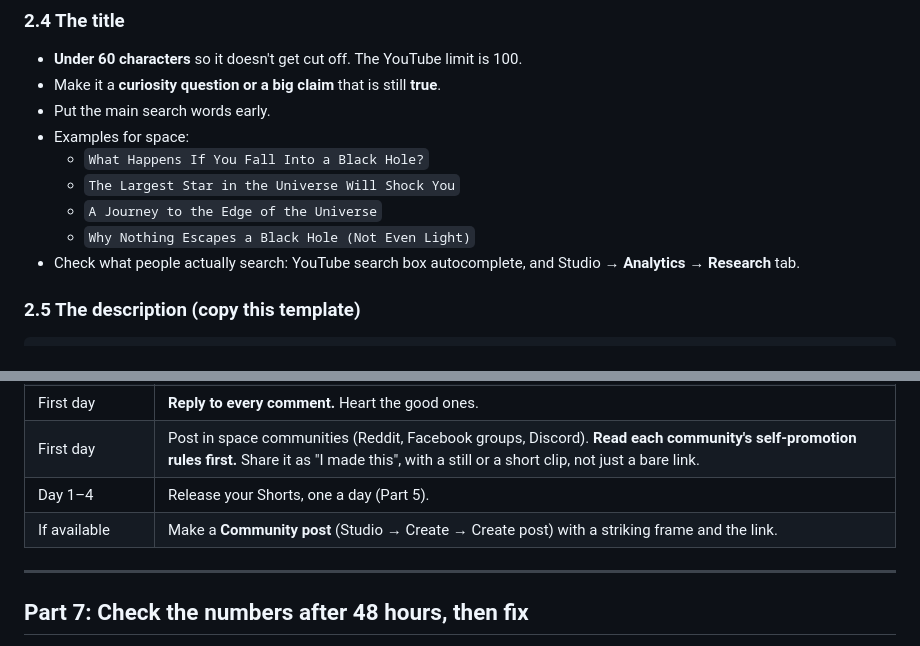
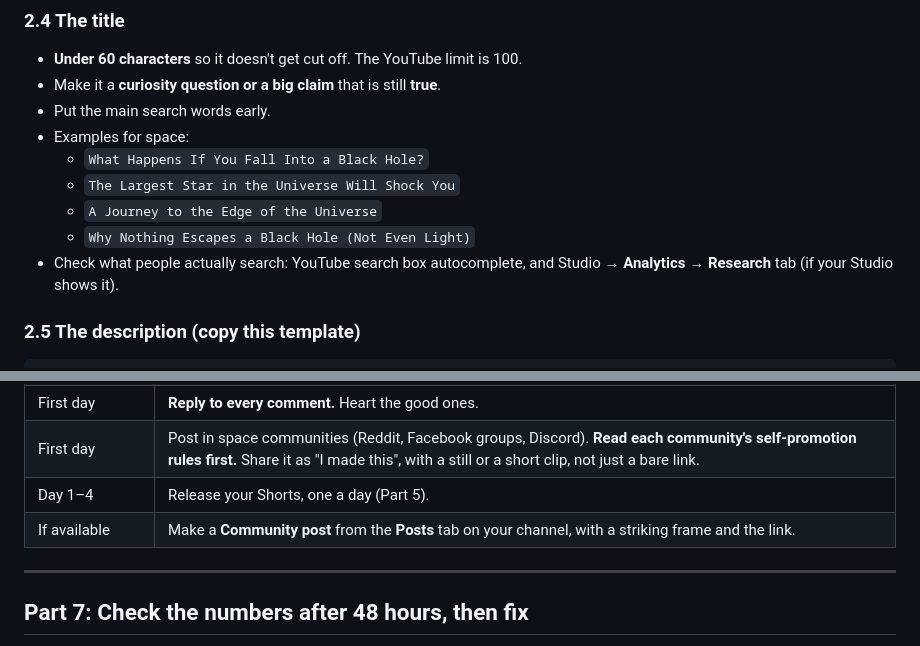
Before and after one commit to rishabh071106-eng/ai-academy, a Markdown page: YOUTUBE-UPLOAD-GUIDE.md, 2 parts joined by grey strips. Drawn GitHub-style.

```diff
--- a/YOUTUBE-UPLOAD-GUIDE.md
+++ b/YOUTUBE-UPLOAD-GUIDE.md
@@ -115,7 +115,7 @@ at 1080p.
   - `A Journey to the Edge of the Universe`
   - `Why Nothing Escapes a Black Hole (Not Even Light)`
 - Check what people actually search: YouTube search box autocomplete, and Studio →
-  **Analytics** → **Research** tab.
+  **Analytics** → **Research** tab (if your Studio shows it).
 
 ### 2.5 The description (copy this template)
 
@@ -352,7 +352,7 @@ Shorts reach people who have never heard of you, then send them to the full vide
 | First day | **Reply to every comment.** Heart the good ones. |
 | First day | Post in space communities (Reddit, Facebook groups, Discord). **Read each community's self-promotion rules first.** Share it as "I made this", with a still or a short clip, not just a bare link. |
 | Day 1–4 | Release your Shorts, one a day (Part 5). |
-| If available | Make a **Community post** (Studio → Create → Create post) with a striking frame and the link. |
+| If available | Make a **Community post** from the **Posts** tab on your channel, with a striking frame and the link. |
 
 ---
 
```
Also changed, not shown: other parts of YOUTUBE-UPLOAD-GUIDE.md (+9 -9 lines).
